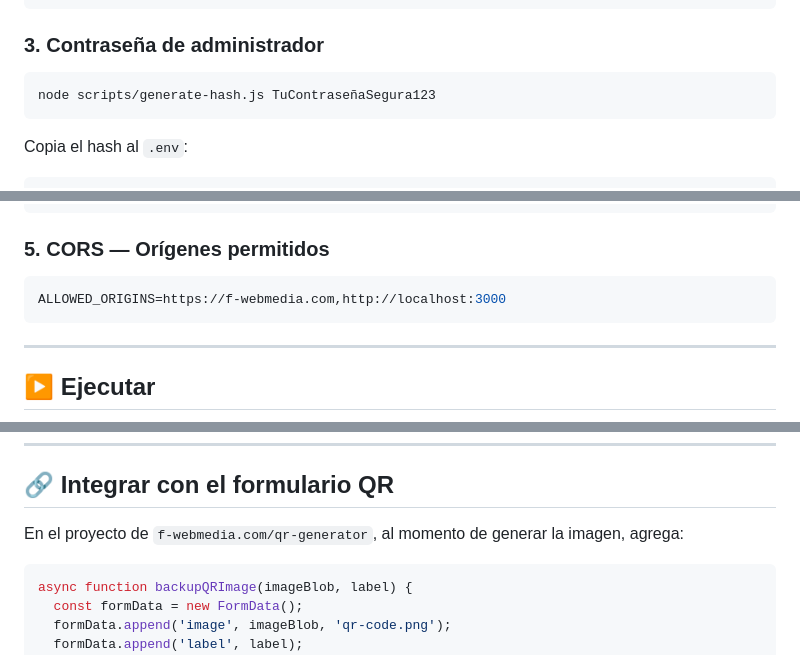
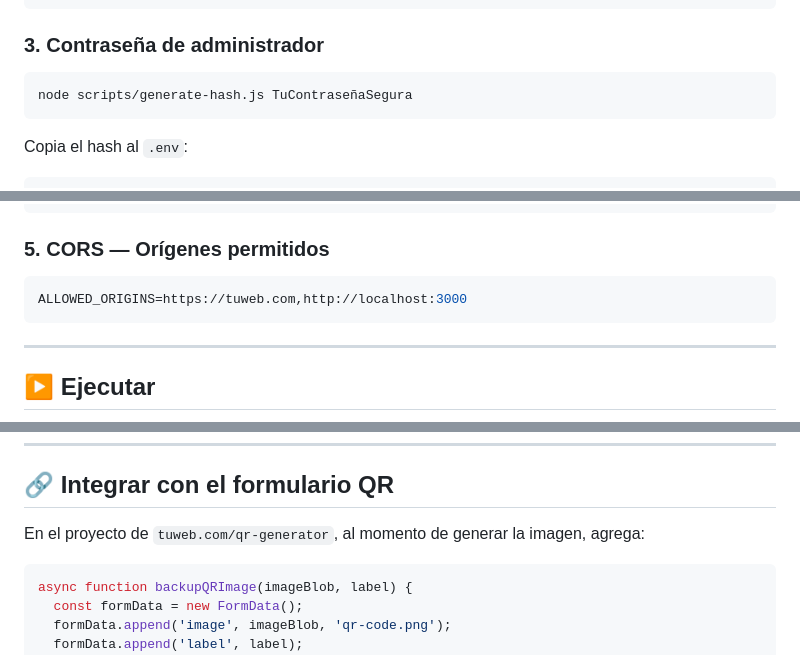
Before and after one commit to fwebmedia/qr-backup-backend, a Markdown page: README.md, 3 parts joined by grey strips. GitHub-like rendering.

````diff
--- a/README.md
+++ b/README.md
@@ -56,7 +56,7 @@ service firebase.storage {
 ### 3. Contraseña de administrador
 
 ```bash
-node scripts/generate-hash.js TuContraseñaSegura123
+node scripts/generate-hash.js TuContraseñaSegura
 ```
 
 Copia el hash al `.env`:
@@ -79,7 +79,7 @@ JWT_SECRET=tu_clave_aleatoria_aqui
 ### 5. CORS — Orígenes permitidos
 
 ```env
-ALLOWED_ORIGINS=https://f-webmedia.com,http://localhost:3000
+ALLOWED_ORIGINS=https://tuweb.com,http://localhost:3000
 ```
 
 ---
@@ -158,7 +158,7 @@ Estadísticas generales.
 
 ## 🔗 Integrar con el formulario QR
 
-En el proyecto de `f-webmedia.com/qr-generator`, al momento de generar la imagen, agrega:
+En el proyecto de `tuweb.com/qr-generator`, al momento de generar la imagen, agrega:
 
 ```javascript
 async function backupQRImage(imageBlob, label) {
````
